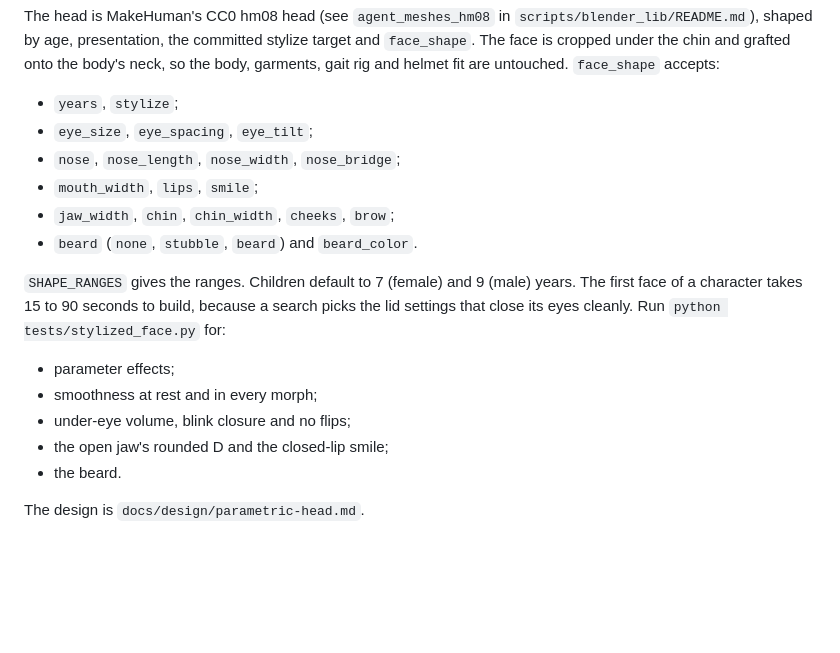
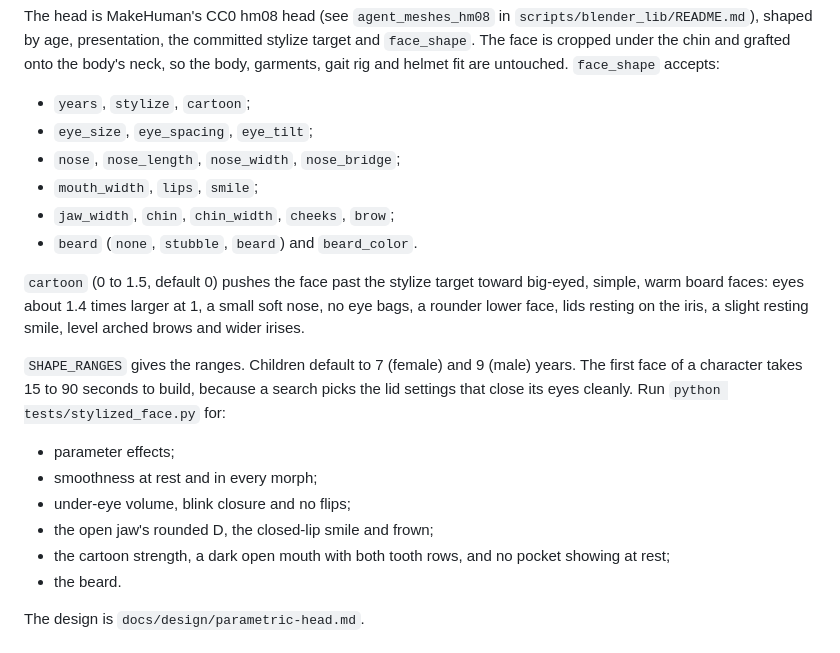
Before and after one commit to ehartye/agent-meshes, a Markdown page: recipes/README.md, the part around the change. Rendered like a GitHub page; blank space fills up the shorter version.

Commit message:
docs(face): cartoon strength, stylized smile and frown, the dark mouth pocket and upper-lip lift
Co-Authored-By: Claude Opus 5.5 <noreply@anthropic.com>

```diff
--- a/recipes/README.md
+++ b/recipes/README.md
@@ -142,12 +142,16 @@ The head is MakeHuman's CC0 hm08 head (see `agent_meshes_hm08` in `scripts/blend
 presentation, the committed stylize target and `face_shape`. The face is cropped under the chin and grafted onto the
 body's neck, so the body, garments, gait rig and helmet fit are untouched. `face_shape` accepts:
 
-- `years`, `stylize`;
+- `years`, `stylize`, `cartoon`;
 - `eye_size`, `eye_spacing`, `eye_tilt`;
 - `nose`, `nose_length`, `nose_width`, `nose_bridge`;
 - `mouth_width`, `lips`, `smile`;
 - `jaw_width`, `chin`, `chin_width`, `cheeks`, `brow`;
 - `beard` (`none`, `stubble`, `beard`) and `beard_color`.
+
+`cartoon` (0 to 1.5, default 0) pushes the face past the stylize target toward big-eyed, simple, warm board faces:
+eyes about 1.4 times larger at 1, a small soft nose, no eye bags, a rounder lower face, lids resting on the iris, a
+slight resting smile, level arched brows and wider irises.
 
 `SHAPE_RANGES` gives the ranges. Children default to 7 (female) and 9 (male) years. The first face of a character
 takes 15 to 90 seconds to build, because a search picks the lid settings that close its eyes cleanly. Run
@@ -156,7 +160,8 @@ takes 15 to 90 seconds to build, because a search picks the lid settings that cl
 - parameter effects;
 - smoothness at rest and in every morph;
 - under-eye volume, blink closure and no flips;
-- the open jaw's rounded D and the closed-lip smile;
+- the open jaw's rounded D, the closed-lip smile and frown;
+- the cartoon strength, a dark open mouth with both tooth rows, and no pocket showing at rest;
 - the beard.
 
 The design is `docs/design/parametric-head.md`.
```
Also changed, not shown: docs/design/parametric-head.md (+23 -3 lines).
